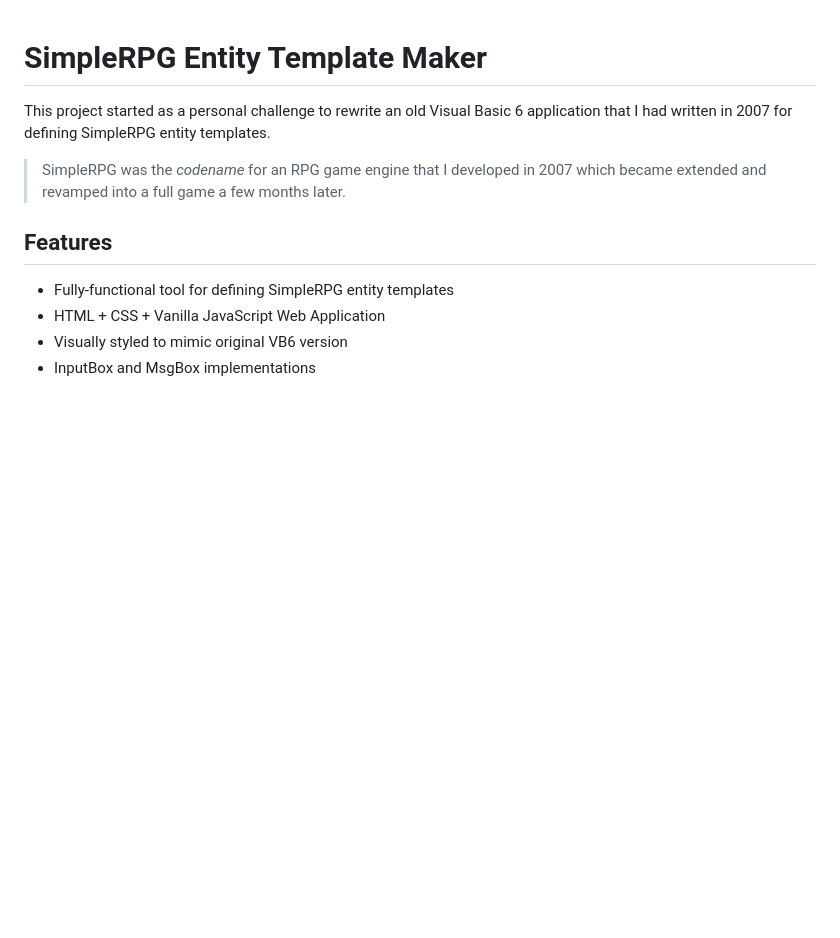
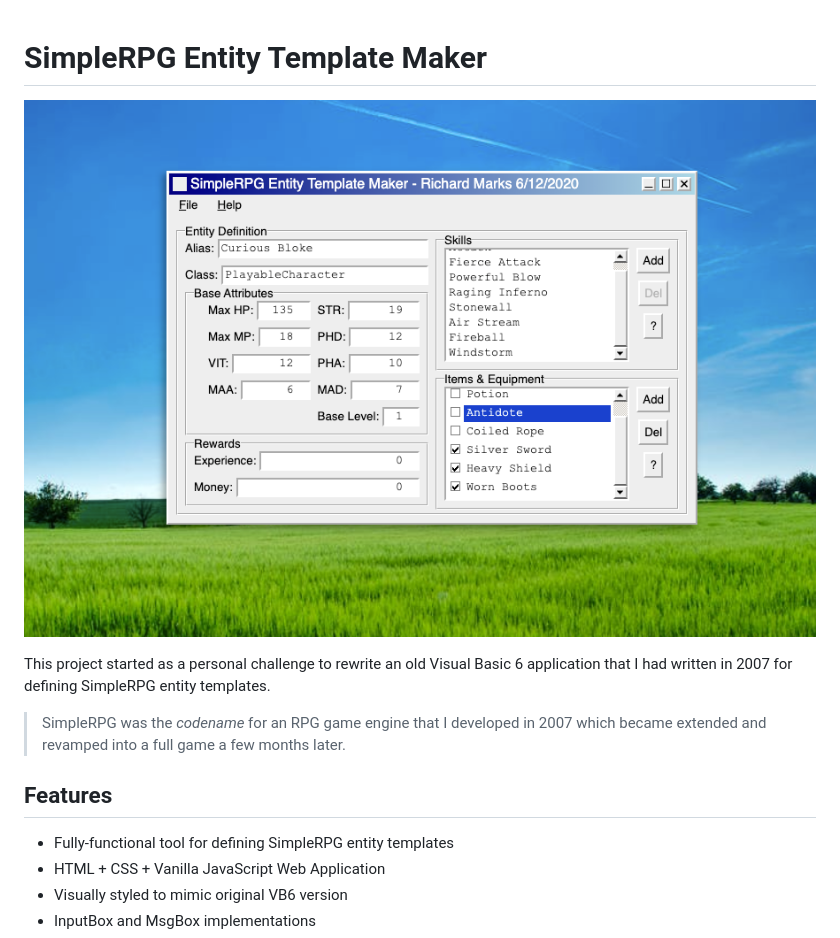
Before and after one commit to RichardMarks/simplerpg-entity-template-maker, a Markdown page: README.md, the part around the change. Drawn GitHub-style; pictures changed too: docs/screenshot.png (added); blank space fills up the shorter version.

Commit message:
added screenshot to readme

```diff
--- a/README.md
+++ b/README.md
@@ -1,4 +1,6 @@
 # SimpleRPG Entity Template Maker
+
+![Software Screenshot](docs/screenshot.png)
 
 This project started as a personal challenge to rewrite an old Visual Basic 6 application that I had written in 2007 for defining SimpleRPG entity templates.
 
```
